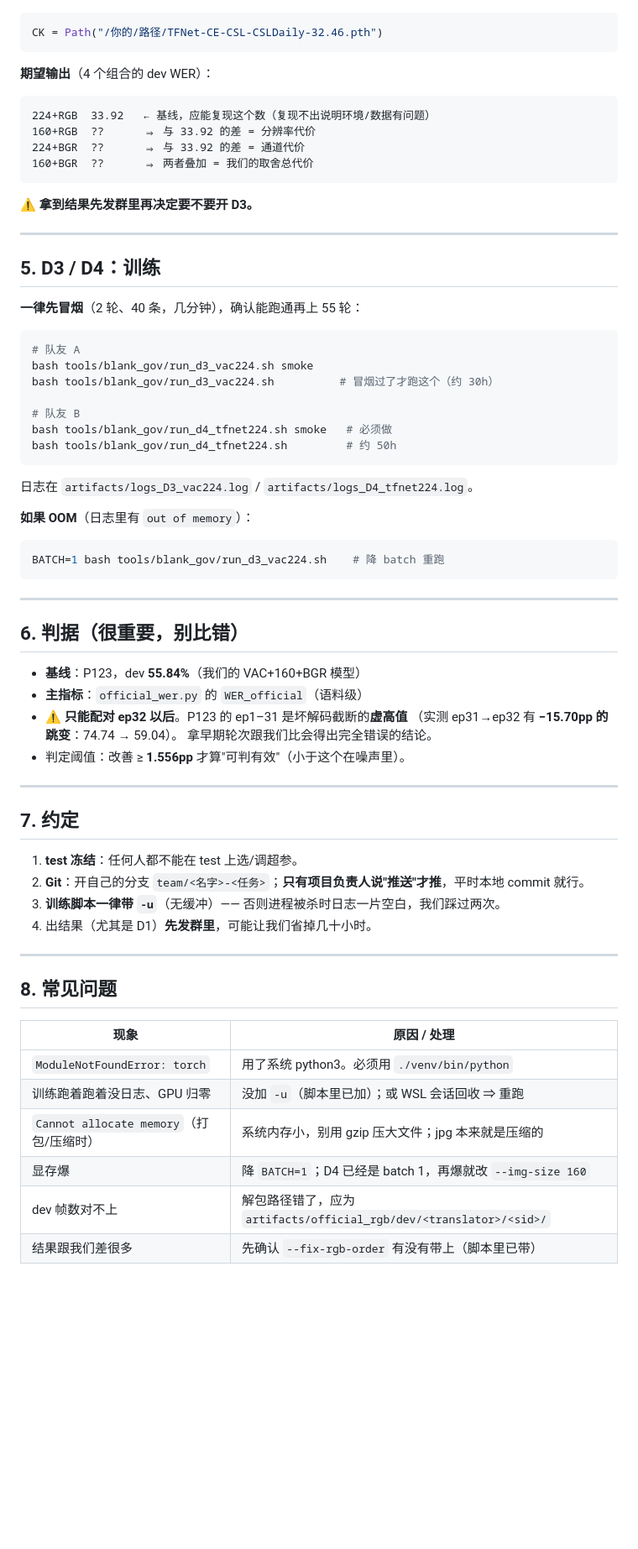
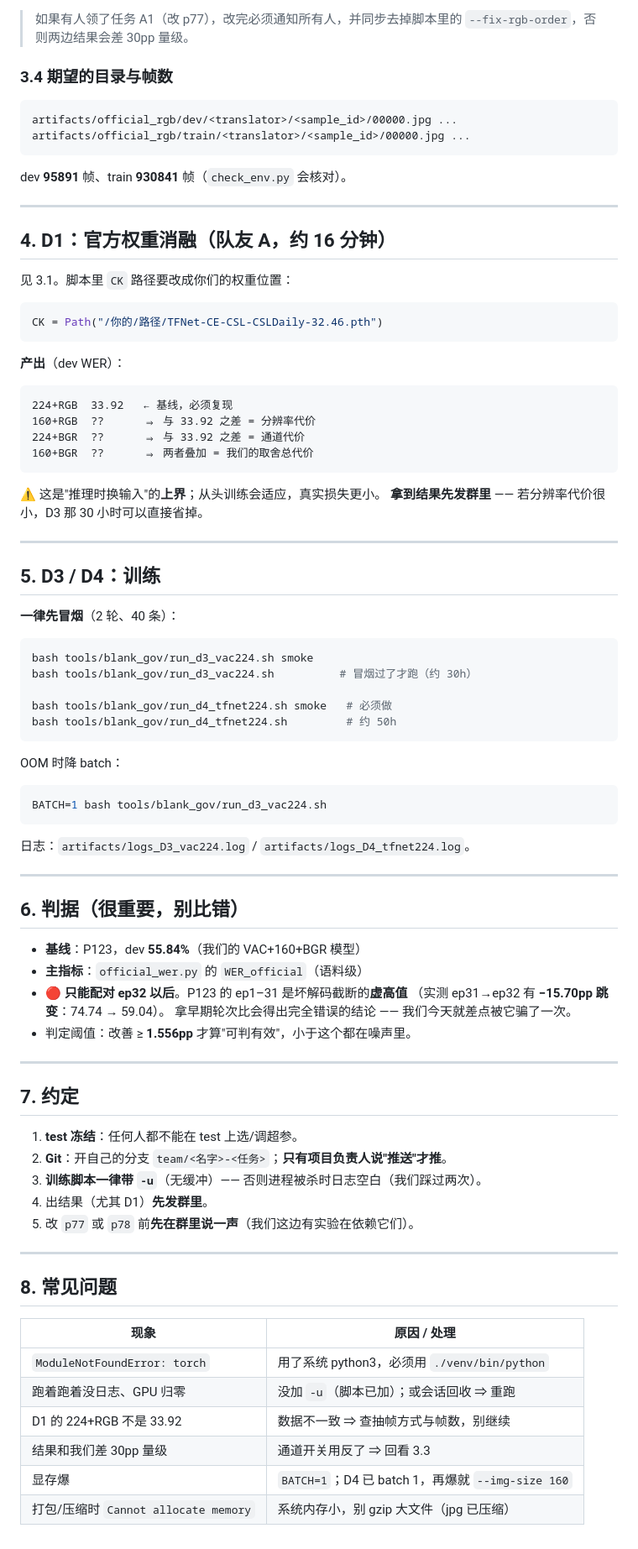
Before and after one commit to antiquelixcheng5413-code/domain-bounded-cslr, a Markdown page: docs/TEAM_GUIDE.md, the part around one of its changes. Shown at 84% size. Drawn GitHub-style; blank space fills up the shorter version.

````diff
--- a/docs/TEAM_GUIDE.md
+++ b/docs/TEAM_GUIDE.md
@@ -88,39 +88,53 @@ artifacts/official_rgb/train/<translator>/<sample_id>/00000.jpg ...
+> 如果有人领了任务 A1（改 p77），改完必须通知所有人，并同步去掉脚本里的
+> `--fix-rgb-order`，否则两边结果会差 30pp 量级。
+
+### 3.4 期望的目录与帧数
+
+```
+artifacts/official_rgb/dev/<translator>/<sample_id>/00000.jpg ...
+artifacts/official_rgb/train/<translator>/<sample_id>/00000.jpg ...
+```
+dev **95891** 帧、train **930841** 帧（`check_env.py` 会核对）。
+
+---
+
+## 4. D1：官方权重消融（队友 A，约 16 分钟）
+
+见 3.1。脚本里 `CK` 路径要改成你们的权重位置：
 ```python
 CK = Path("/你的/路径/TFNet-CE-CSL-CSLDaily-32.46.pth")
 ```
 
-**期望输出**（4 个组合的 dev WER）：
+**产出**（dev WER）：
 ```
-224+RGB  33.92   ← 基线，应能复现这个数（复现不出说明环境/数据有问题）
-160+RGB  ??      ⇒ 与 33.92 的差 = 分辨率代价
-224+BGR  ??      ⇒ 与 33.92 的差 = 通道代价
+224+RGB  33.92   ← 基线，必须复现
+160+RGB  ??      ⇒ 与 33.92 之差 = 分辨率代价
+224+BGR  ??      ⇒ 与 33.92 之差 = 通道代价
 160+BGR  ??      ⇒ 两者叠加 = 我们的取舍总代价
 ```
-
-**⚠️ 拿到结果先发群里再决定要不要开 D3。**
+⚠️ 这是"推理时换输入"的**上界**；从头训练会适应，真实损失更小。
+**拿到结果先发群里** —— 若分辨率代价很小，D3 那 30 小时可以直接省掉。
 
 ---
 
 ## 5. D3 / D4：训练
 
-**一律先冒烟**（2 轮、40 条，几分钟），确认能跑通再上 55 轮：
+**一律先冒烟**（2 轮、40 条）：
 
 ```bash
-# 队友 A
 bash tools/blank_gov/run_d3_vac224.sh smoke
-bash tools/blank_gov/run_d3_vac224.sh          # 冒烟过了才跑这个（约 30h）
+bash tools/blank_gov/run_d3_vac224.sh          # 冒烟过了才跑（约 30h）
 
-# 队友 B
 bash tools/blank_gov/run_d4_tfnet224.sh smoke   # 必须做
 bash tools/blank_gov/run_d4_tfnet224.sh         # 约 50h
 ```
 
-日志在 `artifacts/logs_D3_vac224.log` / `artifacts/logs_D4_tfnet224.log`。
+OOM 时降 batch：
+```bash
+BATCH=1 bash tools/blank_gov/run_d3_vac224.sh
+```
 
-**如果 OOM**（日志里有 `out of memory`）：
-```bash
-BATCH=1 bash tools/blank_gov/run_d3_vac224.sh    # 降 batch 重跑
-```
+日志：`artifacts/logs_D3_vac224.log` / `artifacts/logs_D4_tfnet224.log`。
 
 ---
 
@@ -128,19 +142,20 @@ BATCH=1 bash tools/blank_gov/run_d3_vac224.sh    # 降 batch 重跑
 
 - **基线**：P123，dev **55.84%**（我们的 VAC+160+BGR 模型）
 - **主指标**：`official_wer.py` 的 `WER_official`（语料级）
-- ⚠️ **只能配对 ep32 以后**。P123 的 ep1–31 是坏解码截断的**虚高值**
-  （实测 ep31→ep32 有 **−15.70pp 的跳变**：74.74 → 59.04）。
-  拿早期轮次跟我们比会得出完全错误的结论。
-- 判定阈值：改善 ≥ **1.556pp** 才算"可判有效"（小于这个在噪声里）。
+- 🔴 **只能配对 ep32 以后**。P123 的 ep1–31 是坏解码截断的**虚高值**
+  （实测 ep31→ep32 有 **−15.70pp 跳变**：74.74 → 59.04）。
+  拿早期轮次比会得出完全错误的结论 —— 我们今天就差点被它骗了一次。
+- 判定阈值：改善 ≥ **1.556pp** 才算"可判有效"，小于这个都在噪声里。
 
 ---
 
 ## 7. 约定
 
 1. **test 冻结**：任何人都不能在 test 上选/调超参。
-2. **Git**：开自己的分支 `team/<名字>-<任务>`；**只有项目负责人说"推送"才推**，平时本地 commit 就行。
-3. **训练脚本一律带 `-u`**（无缓冲）—— 否则进程被杀时日志一片空白，我们踩过两次。
-4. 出结果（尤其是 D1）**先发群里**，可能让我们省掉几十小时。
+2. **Git**：开自己的分支 `team/<名字>-<任务>`；**只有项目负责人说"推送"才推**。
+3. **训练脚本一律带 `-u`**（无缓冲）—— 否则进程被杀时日志空白（我们踩过两次）。
+4. 出结果（尤其 D1）**先发群里**。
+5. 改 `p77` 或 `p78` 前**先在群里说一声**（我们这边有实验在依赖它们）。
 
 ---
 
@@ -148,9 +163,9 @@ BATCH=1 bash tools/blank_gov/run_d3_vac224.sh    # 降 batch 重跑
 
 | 现象 | 原因 / 处理 |
 |---|---|
-| `ModuleNotFoundError: torch` | 用了系统 python3。必须用 `./venv/bin/python` |
-| 训练跑着跑着没日志、GPU 归零 | 没加 `-u`（脚本里已加）；或 WSL 会话回收 ⇒ 重跑 |
-| `Cannot allocate memory`（打包/压缩时） | 系统内存小，别用 gzip 压大文件；jpg 本来就是压缩的 |
-| 显存爆 | 降 `BATCH=1`；D4 已经是 batch 1，再爆就改 `--img-size 160` |
-| dev 帧数对不上 | 解包路径错了，应为 `artifacts/official_rgb/dev/<translator>/<sid>/` |
-| 结果跟我们差很多 | 先确认 `--fix-rgb-order` 有没有带上（脚本里已带） |
+| `ModuleNotFoundError: torch` | 用了系统 python3，必须用 `./venv/bin/python` |
+| 跑着跑着没日志、GPU 归零 | 没加 `-u`（脚本已加）；或会话回收 ⇒ 重跑 |
+| D1 的 224+RGB 不是 33.92 | 数据不一致 ⇒ 查抽帧方式与帧数，别继续 |
+| 结果和我们差 30pp 量级 | 通道开关用反了 ⇒ 回看 3.3 |
+| 显存爆 | `BATCH=1`；D4 已 batch 1，再爆就 `--img-size 160` |
+| 打包/压缩时 `Cannot allocate memory` | 系统内存小，别 gzip 大文件（jpg 已压缩） |
````
Also changed, not shown: other parts of docs/TEAM_GUIDE.md (+42 -42 lines).
